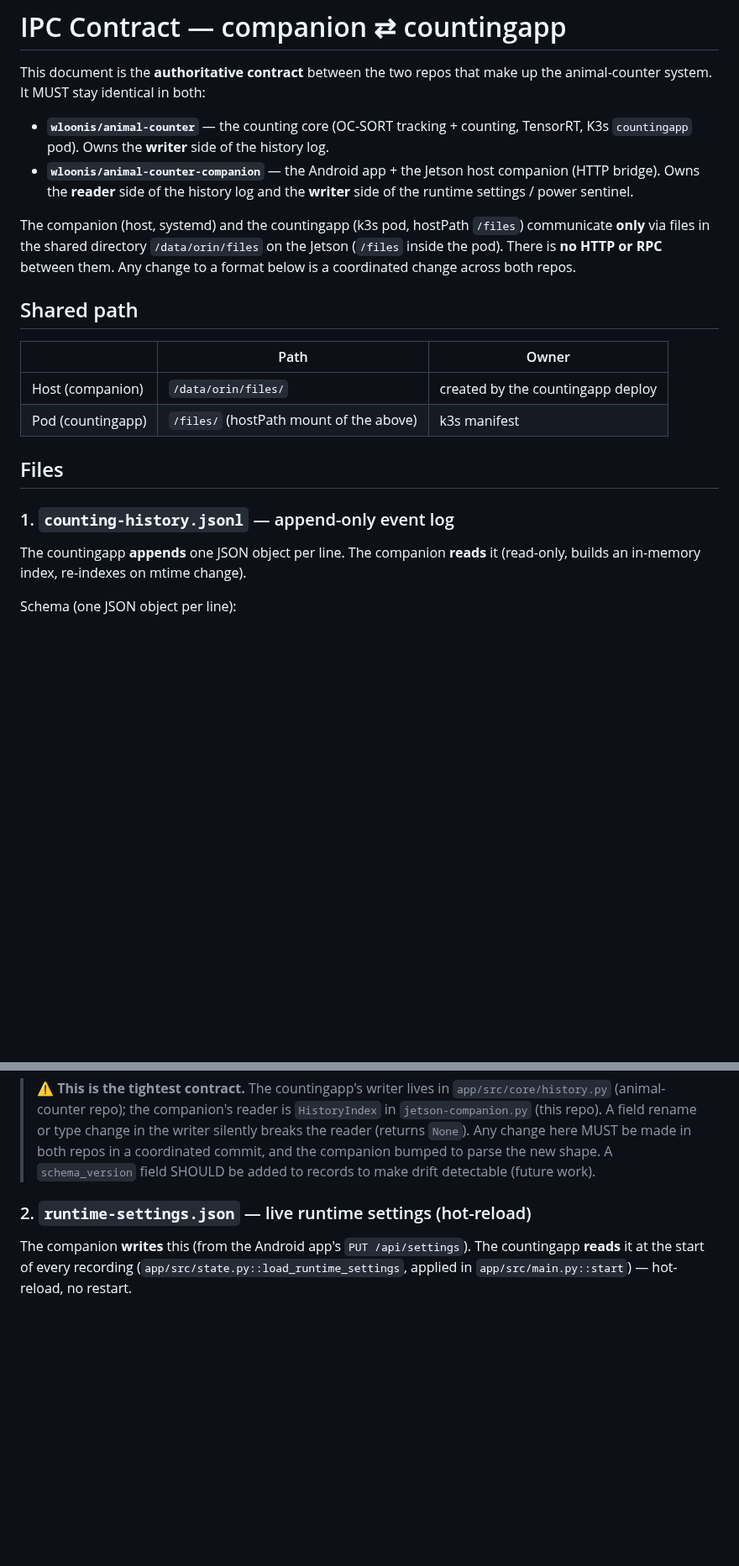
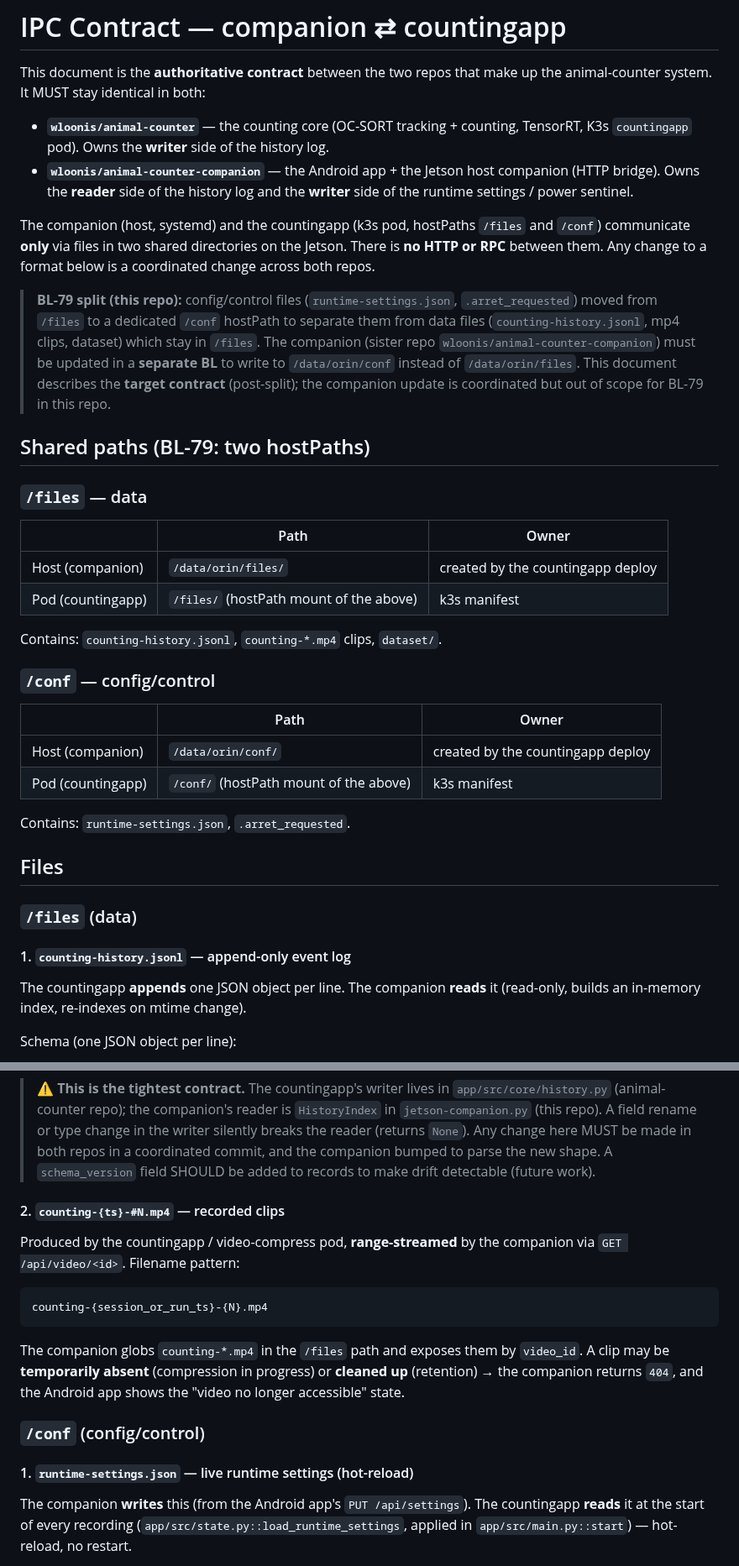
Before and after one commit to wloonis/animal-counter, a Markdown page: docs/IPC_CONTRACT.md, 2 parts joined by grey strips. Shown at 84% size. Rendered like a GitHub page; blank space fills up the shorter version.

Commit message:
docs: update IPC_CONTRACT.md for /files vs /conf split
Task 7 from PLAN.md — BL-79: document the two hostPaths in the IPC
contract. /files keeps data (counting-history.jsonl, mp4 clips,
dataset); /conf holds config/control (runtime-settings.json,
.arret_requested). Add note that companion coordination is a separate
BL but the target contract is described here.

````diff
--- a/docs/IPC_CONTRACT.md
+++ b/docs/IPC_CONTRACT.md
@@ -9,22 +9,45 @@ up the animal-counter system. It MUST stay identical in both:
   companion (HTTP bridge). Owns the **reader** side of the history log and the
   **writer** side of the runtime settings / power sentinel.
 
-The companion (host, systemd) and the countingapp (k3s pod, hostPath `/files`)
-communicate **only** via files in the shared directory
-`/data/orin/files` on the Jetson (`/files` inside the pod). There is **no HTTP
-or RPC** between them. Any change to a format below is a coordinated change
-across both repos.
+The companion (host, systemd) and the countingapp (k3s pod, hostPaths `/files`
+and `/conf`) communicate **only** via files in two shared directories on the
+Jetson. There is **no HTTP or RPC** between them. Any change to a format below
+is a coordinated change across both repos.
 
-## Shared path
+> **BL-79 split (this repo):** config/control files (`runtime-settings.json`,
+> `.arret_requested`) moved from `/files` to a dedicated `/conf` hostPath to
+> separate them from data files (`counting-history.jsonl`, mp4 clips, dataset)
+> which stay in `/files`. The companion (sister repo
+> `wloonis/animal-counter-companion`) must be updated in a **separate BL** to
+> write to `/data/orin/conf` instead of `/data/orin/files`. This document
+> describes the **target contract** (post-split); the companion update is
+> coordinated but out of scope for BL-79 in this repo.
+
+## Shared paths (BL-79: two hostPaths)
+
+### `/files` — data
 
 | | Path | Owner |
 |---|------|-------|
 | Host (companion) | `/data/orin/files/` | created by the countingapp deploy |
 | Pod (countingapp) | `/files/` (hostPath mount of the above) | k3s manifest |
 
+Contains: `counting-history.jsonl`, `counting-*.mp4` clips, `dataset/`.
+
+### `/conf` — config/control
+
+| | Path | Owner |
+|---|------|-------|
+| Host (companion) | `/data/orin/conf/` | created by the countingapp deploy |
+| Pod (countingapp) | `/conf/` (hostPath mount of the above) | k3s manifest |
+
+Contains: `runtime-settings.json`, `.arret_requested`.
+
 ## Files
 
-### 1. `counting-history.jsonl` — append-only event log
+### `/files` (data)
+
+#### 1. `counting-history.jsonl` — append-only event log
 
 The countingapp **appends** one JSON object per line. The companion **reads**
 it (read-only, builds an in-memory index, re-indexes on mtime change).
@@ -51,7 +74,23 @@ Schema (one JSON object per line):
 > bumped to parse the new shape. A `schema_version` field SHOULD be added to
 > records to make drift detectable (future work).
 
-### 2. `runtime-settings.json` — live runtime settings (hot-reload)
+#### 2. `counting-{ts}-#N.mp4` — recorded clips
+
+Produced by the countingapp / video-compress pod, **range-streamed** by the
+companion via `GET /api/video/<id>`. Filename pattern:
+
+```
+counting-{session_or_run_ts}-{N}.mp4
+```
+
+The companion globs `counting-*.mp4` in the `/files` path and exposes them by
+`video_id`. A clip may be **temporarily absent** (compression in progress) or
+**cleaned up** (retention) → the companion returns `404`, and the Android app
+shows the "video no longer accessible" state.
+
+### `/conf` (config/control)
+
+#### 1. `runtime-settings.json` — live runtime settings (hot-reload)
 
 The companion **writes** this (from the Android app's `PUT /api/settings`). The
 countingapp **reads** it at the start of every recording
````
Also changed, not shown: other parts of docs/IPC_CONTRACT.md (+8 -20 lines).
